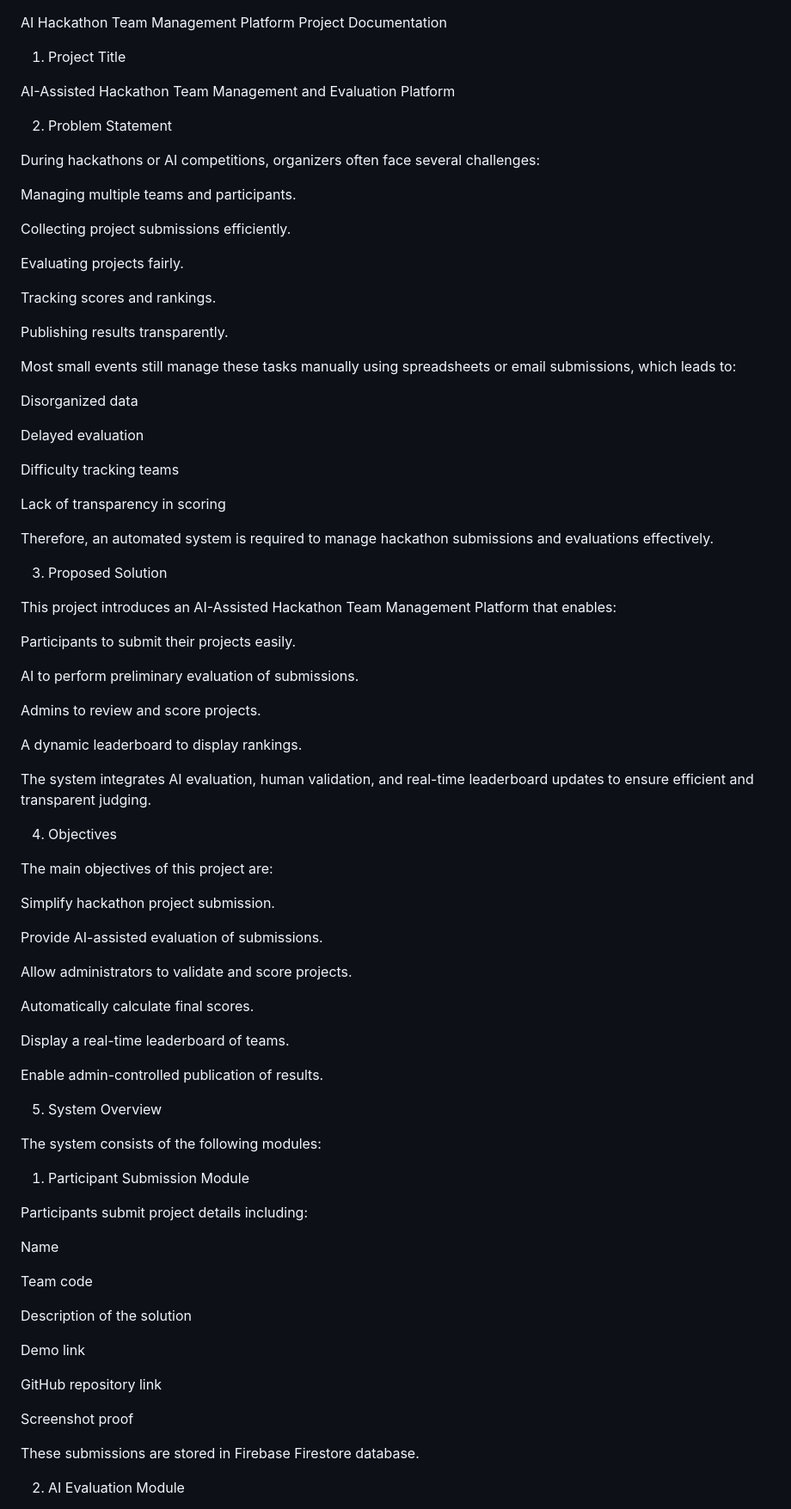
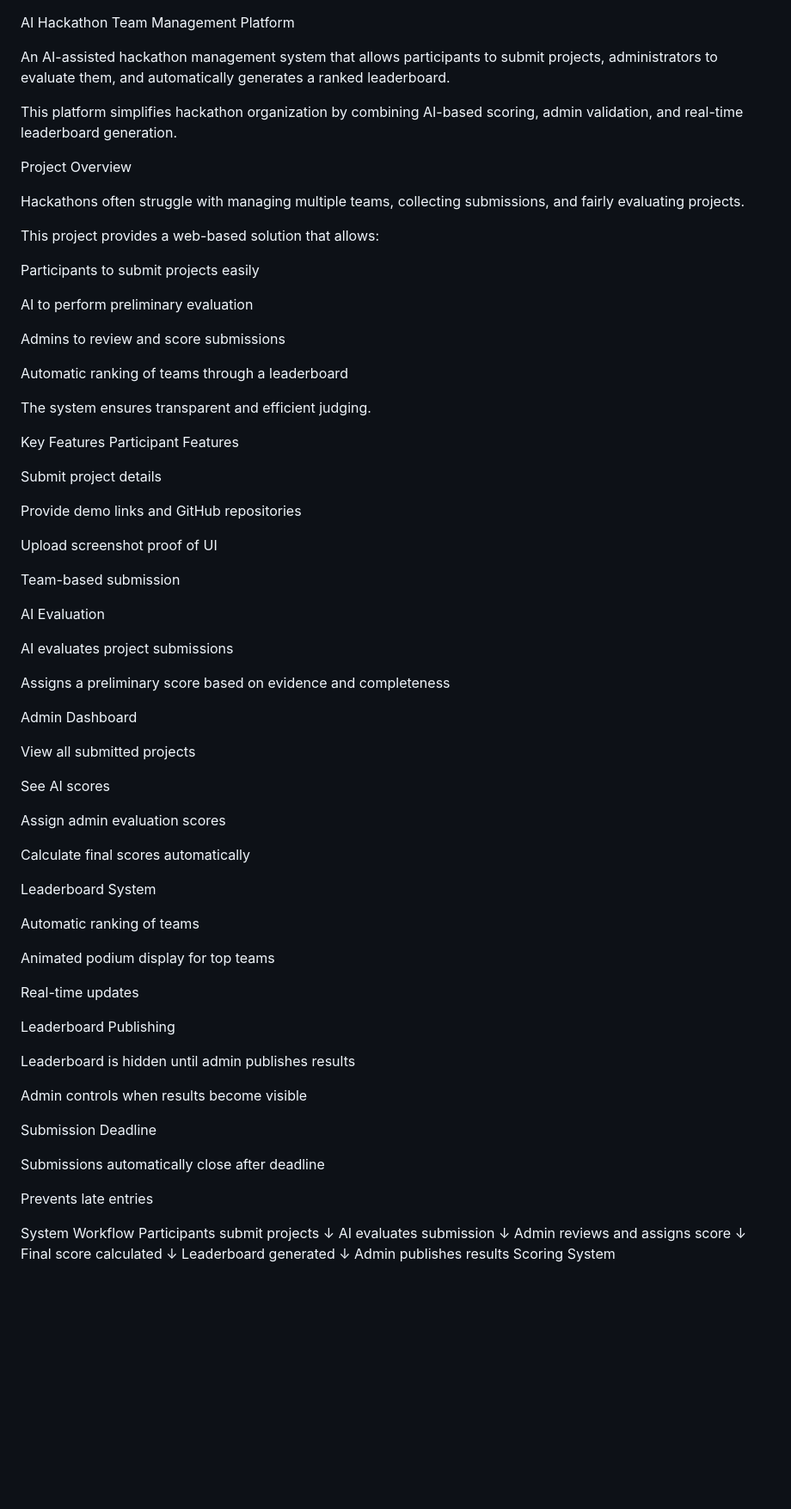
Before and after one commit to razithabdul506-arch/ai-hackathon-management, a Markdown page: README.md, the part around one of its changes. Shown at 86% size. Drawn GitHub-style; blank space fills up the shorter version.

Commit message:
Update README with project overview and features
Revise project documentation to clarify features and objectives.

```diff
--- a/README.md
+++ b/README.md
@@ -1,86 +1,83 @@
 AI Hackathon Team Management Platform
-Project Documentation
-1. Project Title
 
-AI-Assisted Hackathon Team Management and Evaluation Platform
+An AI-assisted hackathon management system that allows participants to submit projects, administrators to evaluate them, and automatically generates a ranked leaderboard.
 
-2. Problem Statement
+This platform simplifies hackathon organization by combining AI-based scoring, admin validation, and real-time leaderboard generation.
 
-During hackathons or AI competitions, organizers often face several challenges:
+Project Overview
 
-Managing multiple teams and participants.
+Hackathons often struggle with managing multiple teams, collecting submissions, and fairly evaluating projects.
 
-Collecting project submissions efficiently.
+This project provides a web-based solution that allows:
 
-Evaluating projects fairly.
+Participants to submit projects easily
 
-Tracking scores and rankings.
+AI to perform preliminary evaluation
 
-Publishing results transparently.
+Admins to review and score submissions
 
-Most small events still manage these tasks manually using spreadsheets or email submissions, which leads to:
+Automatic ranking of teams through a leaderboard
 
-Disorganized data
+The system ensures transparent and efficient judging.
 
-Delayed evaluation
+Key Features
+Participant Features
 
-Difficulty tracking teams
+Submit project details
 
-Lack of transparency in scoring
+Provide demo links and GitHub repositories
 
-Therefore, an automated system is required to manage hackathon submissions and evaluations effectively.
+Upload screenshot proof of UI
 
-3. Proposed Solution
+Team-based submission
 
-This project introduces an AI-Assisted Hackathon Team Management Platform that enables:
+AI Evaluation
 
-Participants to submit their projects easily.
+AI evaluates project submissions
 
-AI to perform preliminary evaluation of submissions.
+Assigns a preliminary score based on evidence and completeness
 
-Admins to review and score projects.
+Admin Dashboard
 
-A dynamic leaderboard to display rankings.
+View all submitted projects
 
-The system integrates AI evaluation, human validation, and real-time leaderboard updates to ensure efficient and transparent judging.
+See AI scores
 
-4. Objectives
+Assign admin evaluation scores
 
-The main objectives of this project are:
+Calculate final scores automatically
 
-Simplify hackathon project submission.
+Leaderboard System
 
-Provide AI-assisted evaluation of submissions.
+Automatic ranking of teams
 
-Allow administrators to validate and score projects.
+Animated podium display for top teams
 
-Automatically calculate final scores.
+Real-time updates
 
-Display a real-time leaderboard of teams.
+Leaderboard Publishing
 
-Enable admin-controlled publication of results.
+Leaderboard is hidden until admin publishes results
 
-5. System Overview
+Admin controls when results become visible
 
-The system consists of the following modules:
+Submission Deadline
 
-1. Participant Submission Module
+Submissions automatically close after deadline
 
-Participants submit project details including:
+Prevents late entries
 
-Name
+System Workflow
+Participants submit projects
+        ↓
+AI evaluates submission
+        ↓
+Admin reviews and assigns score
+        ↓
+Final score calculated
+        ↓
+Leaderboard generated
+        ↓
+Admin publishes results
+Scoring System
 
-Team code
-
-Description of the solution
-
-Demo link
-
-GitHub repository link
-
-Screenshot proof
-
-These submissions are stored in Firebase Firestore database.
-
-2. AI Evaluation Module
-
```
Also changed, not shown: other parts of README.md (+68 -177 lines).
